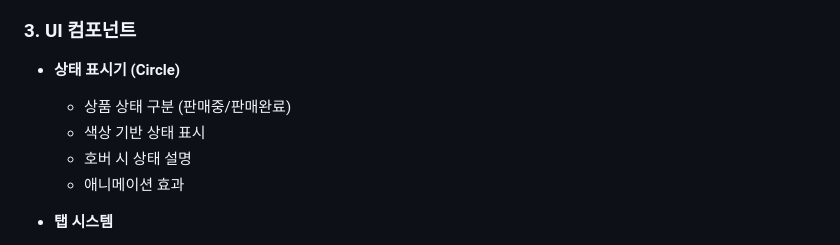
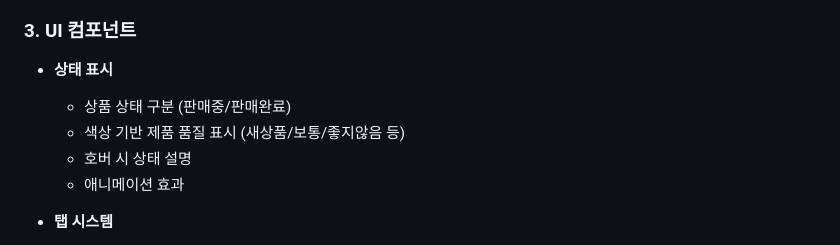
Before and after one commit to seob03/MINIQUE_ROKAF, a Markdown page: README.md, the part around the change printed below. Rendered like a GitHub page.

```diff
--- a/README.md
+++ b/README.md
@@ -69,8 +65,8 @@
 
 ### 3. UI 컴포넌트
-- **상태 표시기 (Circle)**
+- **상태 표시**
   - 상품 상태 구분 (판매중/판매완료)
-  - 색상 기반 상태 표시
+  - 색상 기반 제품 품질 표시 (새상품/보통/좋지않음 등)
   - 호버 시 상태 설명
   - 애니메이션 효과
 
```
Also changed, not shown: other parts of README.md (+21 -25 lines).
